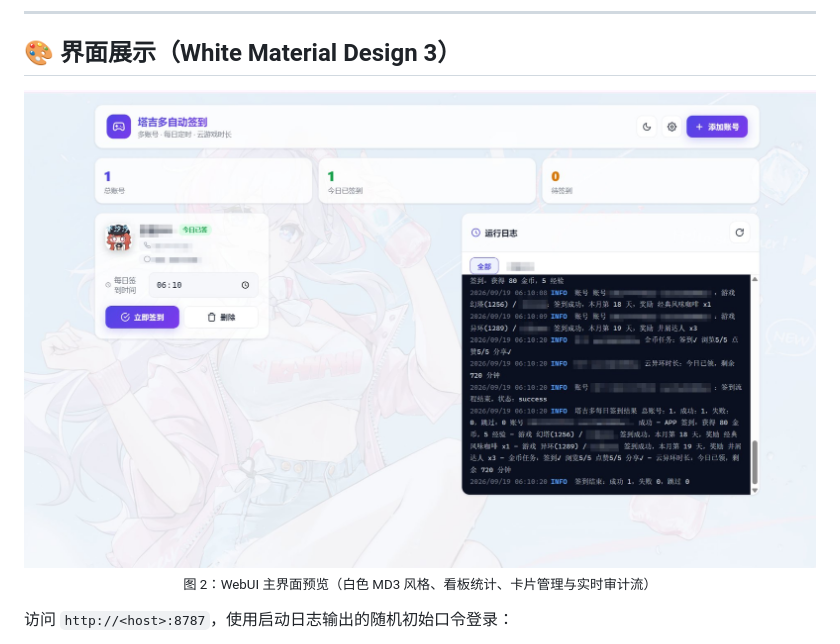
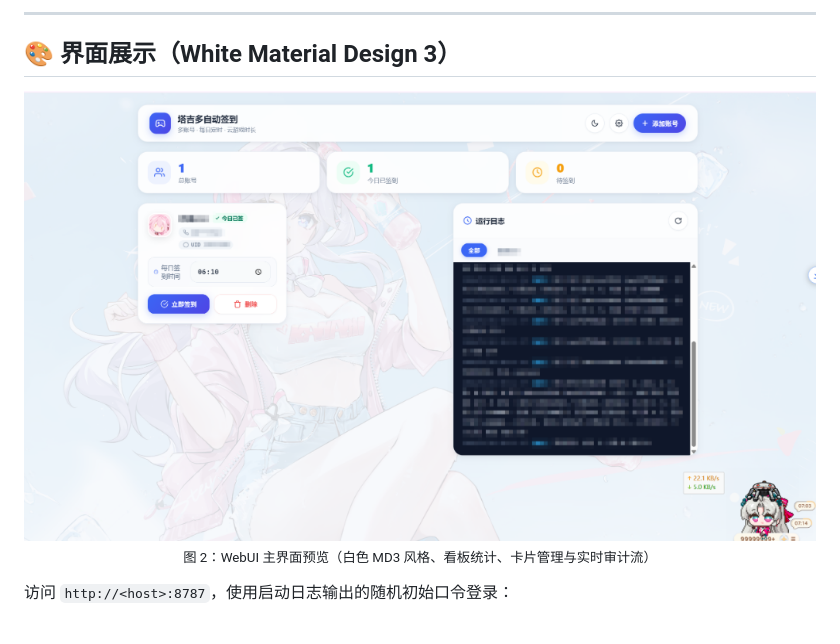
Before and after one commit to LianXia233/taygedo-CI, a Markdown page: README.md, the part around the change. Drawn GitHub-style; pictures changed too: docs/images/webui-preview.jpg, docs/images/webui-preview.png (added).

Commit message:
docs: 更新 WebUI 预览图为全新白色 MD3 实机界面

```diff
--- a/README.md
+++ b/README.md
@@ -58,7 +58,7 @@
 ## 🎨 界面展示（White Material Design 3）
 
 <div align="center">
-  <img src="docs/images/webui-preview.jpg" alt="塔吉多自动签到 WebUI 预览" width="800" style="max-width: 100%; height: auto;" />
+  <img src="docs/images/webui-preview.png" alt="塔吉多自动签到 WebUI 预览" width="800" style="max-width: 100%; height: auto;" />
   <p><sub>图 2：WebUI 主界面预览（白色 MD3 风格、看板统计、卡片管理与实时审计流）</sub></p>
 </div>
 
```
